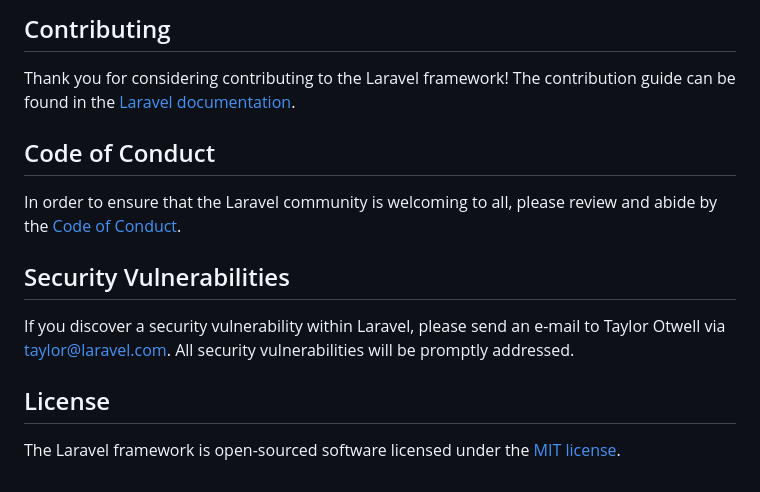
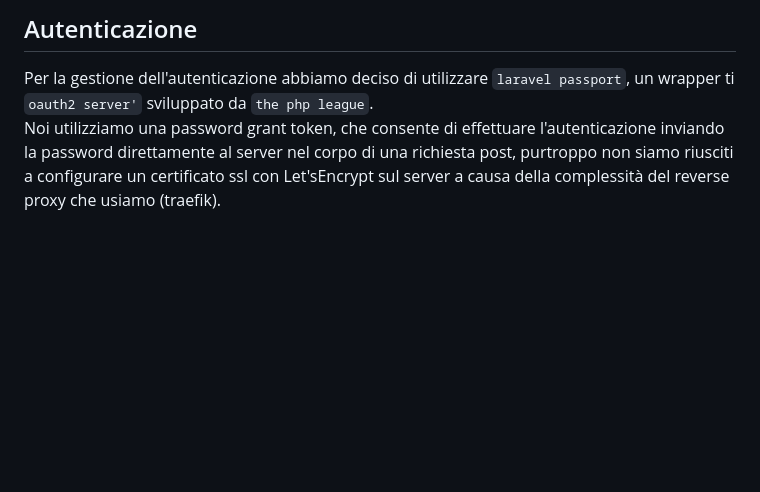
Before and after one commit to mitto98/UNIGE-WD-SAW, a Markdown page: README.md, the part around the change printed below. Rendered like a GitHub page; blank space fills up the shorter version.

```diff
--- a/README.md
+++ b/README.md
@@ -64,15 +25,3 @@ We would like to extend our thanks to the following sponsors for funding Laravel
-## Contributing
-
-Thank you for considering contributing to the Laravel framework! The contribution guide can be found in the [Laravel documentation](https://laravel.com/docs/contributions).
-
-## Code of Conduct
-
-In order to ensure that the Laravel community is welcoming to all, please review and abide by the [Code of Conduct](https://laravel.com/docs/contributions#code-of-conduct).
-
-## Security Vulnerabilities
-
-If you discover a security vulnerability within Laravel, please send an e-mail to Taylor Otwell via [taylor@laravel.com](mailto:taylor@laravel.com). All security vulnerabilities will be promptly addressed.
-
-## License
-
-The Laravel framework is open-sourced software licensed under the [MIT license](https://opensource.org/licenses/MIT).
+## Autenticazione
+Per la gestione dell'autenticazione abbiamo deciso di utilizzare `laravel passport`, un wrapper ti `oauth2 server'` sviluppato da `the php league`.
+Noi utilizziamo una password grant token, che consente di effettuare l'autenticazione inviando la password direttamente al server nel corpo di una richiesta post, purtroppo non siamo riusciti a configurare un certificato ssl con Let'sEncrypt sul server a causa della complessità del reverse proxy che usiamo (traefik).
```
Also changed, not shown: other parts of README.md (+16 -55 lines), uml_database.png (added), 1 other file.
